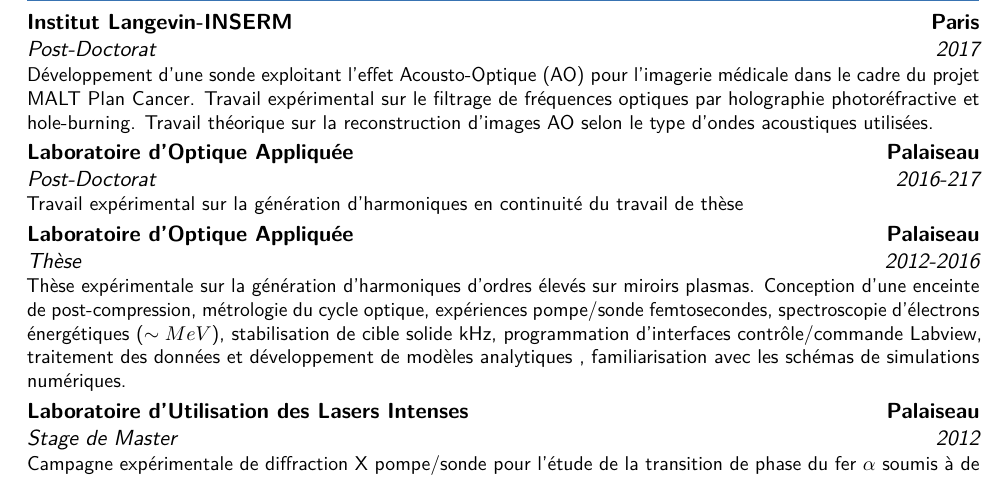
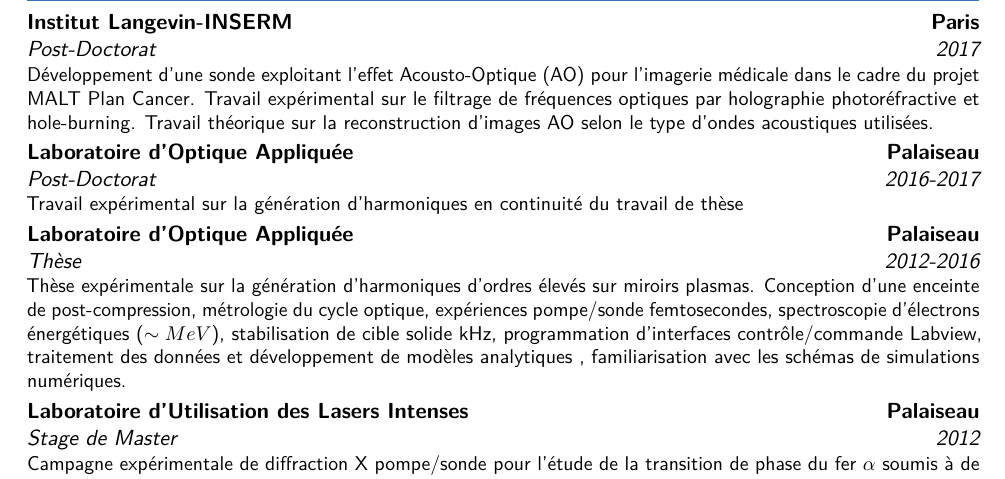
Before and after one commit to maimounabocoum/CV, a LaTeX CV (CV_MbocoumFrancais.tex): part of page 1 of 2, cut so that both start at the same text. Compiled offline with pdfLaTeX.

Commit message:
before pull

```diff
--- a/CV_MbocoumFrancais.tex
+++ b/CV_MbocoumFrancais.tex
@@ -118,7 +118,7 @@
 {}
 {Développement d'une sonde exploitant l'effet Acousto-Optique (AO) pour l'imagerie médicale dans le cadre du projet MALT Plan Cancer. Travail expérimental sur le filtrage de fréquences optiques par holographie photoréfractive et hole-burning. Travail théorique sur la reconstruction d'images AO selon le type d'ondes acoustiques utilisées.}
 
-\cventry{2016-217}
+\cventry{2016-2017}
 {Post-Doctorat}
 {\textsc{Laboratoire d'Optique Appliquée}}
 {Palaiseau}
```
Also changed, not shown: CV_MbocoumFrancais.pdf, 1 other file.
